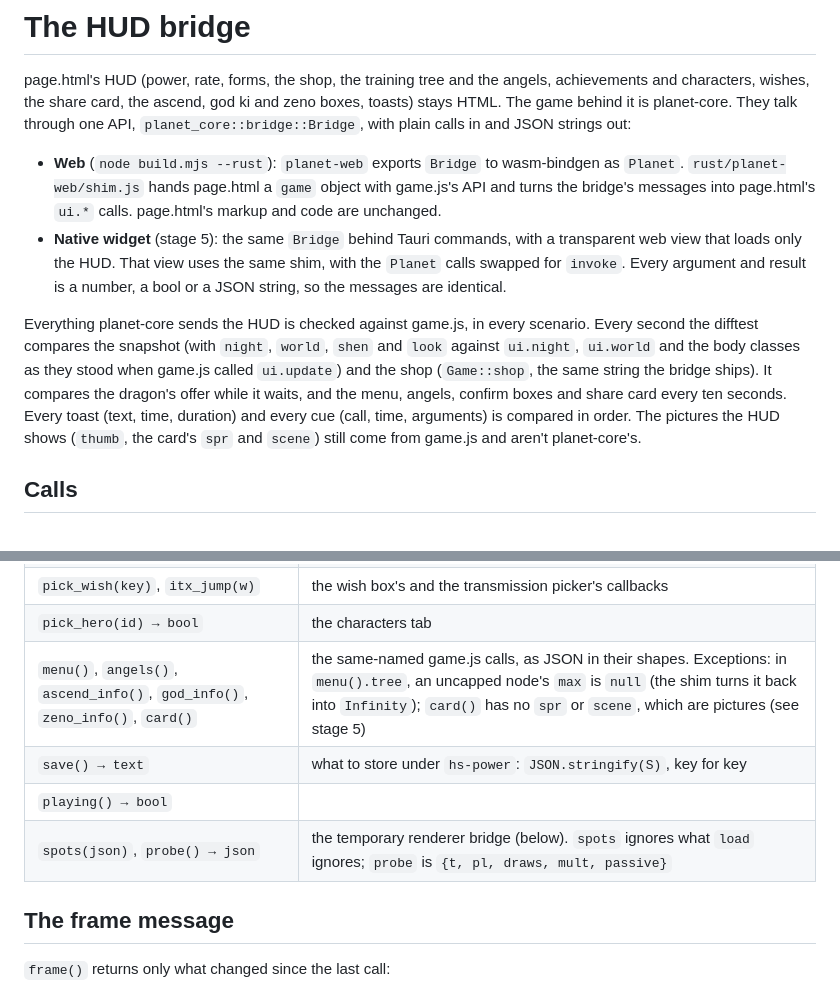
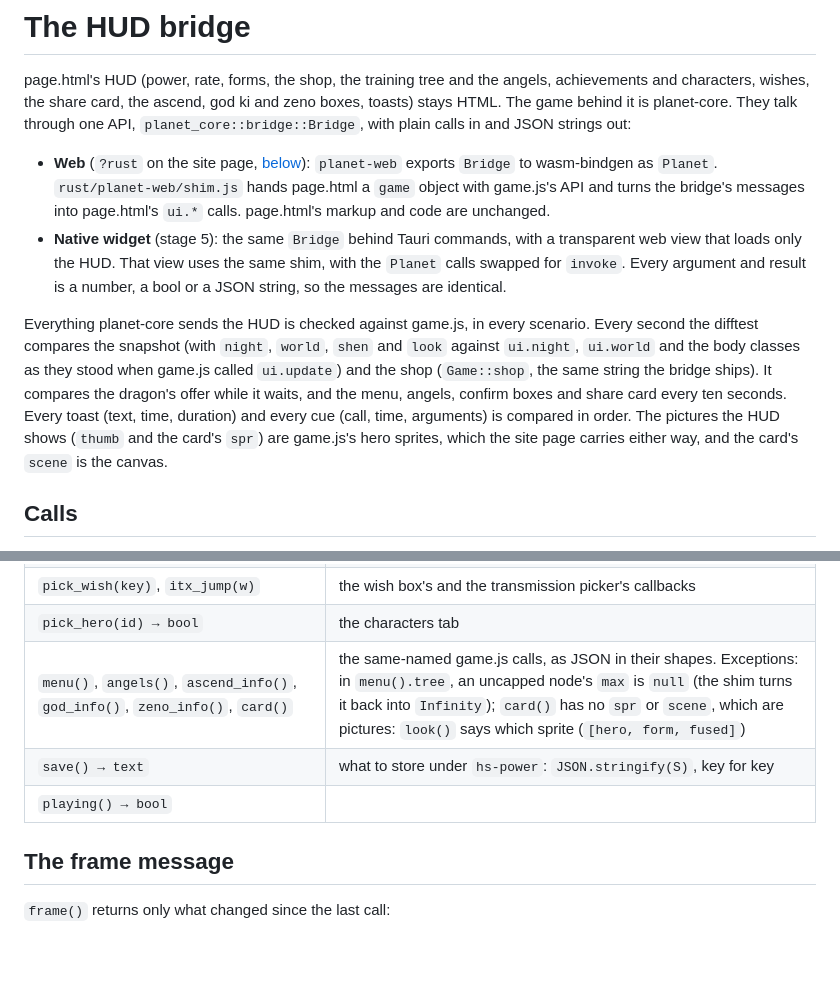
Before and after one commit to highskore/idle-fighterz, a Markdown page: rust/HUD.md, 2 parts joined by grey strips. Drawn GitHub-style; blank space fills up the shorter version.

```diff
--- a/rust/HUD.md
+++ b/rust/HUD.md
@@ -4,7 +4,7 @@ page.html's HUD (power, rate, forms, the shop, the training tree and the angels,
 the share card, the ascend, god ki and zeno boxes, toasts) stays HTML. The game behind it is planet-core. They talk
 through one API, `planet_core::bridge::Bridge`, with plain calls in and JSON strings out:
 
-- **Web** (`node build.mjs --rust`): `planet-web` exports `Bridge` to wasm-bindgen as `Planet`.
+- **Web** (`?rust` on the site page, [below](#the-web-page-rust)): `planet-web` exports `Bridge` to wasm-bindgen as `Planet`.
   `rust/planet-web/shim.js` hands page.html a `game` object with game.js's API and turns the bridge's messages into
   page.html's `ui.*` calls. page.html's markup and code are unchanged.
 - **Native widget** (stage 5): the same `Bridge` behind Tauri commands, with a transparent web view that loads only
@@ -15,8 +15,8 @@ Everything planet-core sends the HUD is checked against game.js, in every scenar
 the snapshot (with `night`, `world`, `shen` and `look` against `ui.night`, `ui.world` and the body classes as they stood
 when game.js called `ui.update`) and the shop (`Game::shop`, the same string the bridge ships). It compares the dragon's
 offer while it waits, and the menu, angels, confirm boxes and share card every ten seconds. Every toast (text, time,
-duration) and every cue (call, time, arguments) is compared in order. The pictures the HUD shows (`thumb`, the card's
-`spr` and `scene`) still come from game.js and aren't planet-core's.
+duration) and every cue (call, time, arguments) is compared in order. The pictures the HUD shows (`thumb` and the card's
+`spr`) are game.js's hero sprites, which the site page carries either way, and the card's `scene` is the canvas.
 
 ## Calls
 
@@ -41,10 +45,9 @@ pixels (`st.toBuf(e)`); taps and beams are hit-tested in these.
 | `learn_angel(id)`, `auto_next()` | the angels' tab |
 | `pick_wish(key)`, `itx_jump(w)` | the wish box's and the transmission picker's callbacks |
 | `pick_hero(id) → bool` | the characters tab |
-| `menu()`, `angels()`, `ascend_info()`, `god_info()`, `zeno_info()`, `card()` | the same-named game.js calls, as JSON in their shapes. Exceptions: in `menu().tree`, an uncapped node's `max` is `null` (the shim turns it back into `Infinity`); `card()` has no `spr` or `scene`, which are pictures (see stage 5) |
+| `menu()`, `angels()`, `ascend_info()`, `god_info()`, `zeno_info()`, `card()` | the same-named game.js calls, as JSON in their shapes. Exceptions: in `menu().tree`, an uncapped node's `max` is `null` (the shim turns it back into `Infinity`); `card()` has no `spr` or `scene`, which are pictures: `look()` says which sprite (`[hero, form, fused]`) |
 | `save() → text` | what to store under `hs-power`: `JSON.stringify(S)`, key for key |
 | `playing() → bool` | |
-| `spots(json)`, `probe() → json` | the temporary renderer bridge (below). `spots` ignores what `load` ignores; `probe` is `{t, pl, draws, mult, passive}` |
 
 ## The frame message
 
```
Also changed, not shown: other parts of rust/HUD.md (+22 -36 lines), docs/DEVELOPING.md (+5 -5 lines), rust/PLAN.md (+6 -6 lines).
